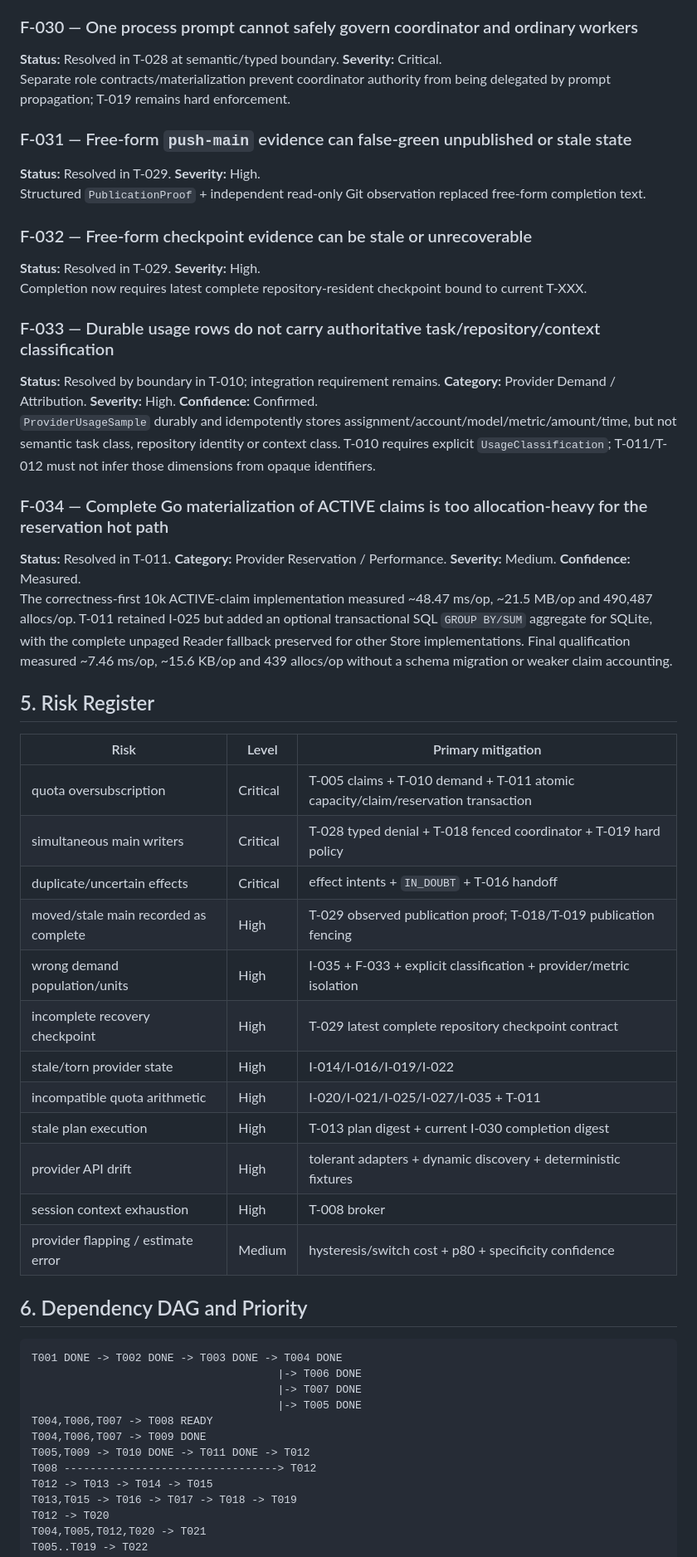
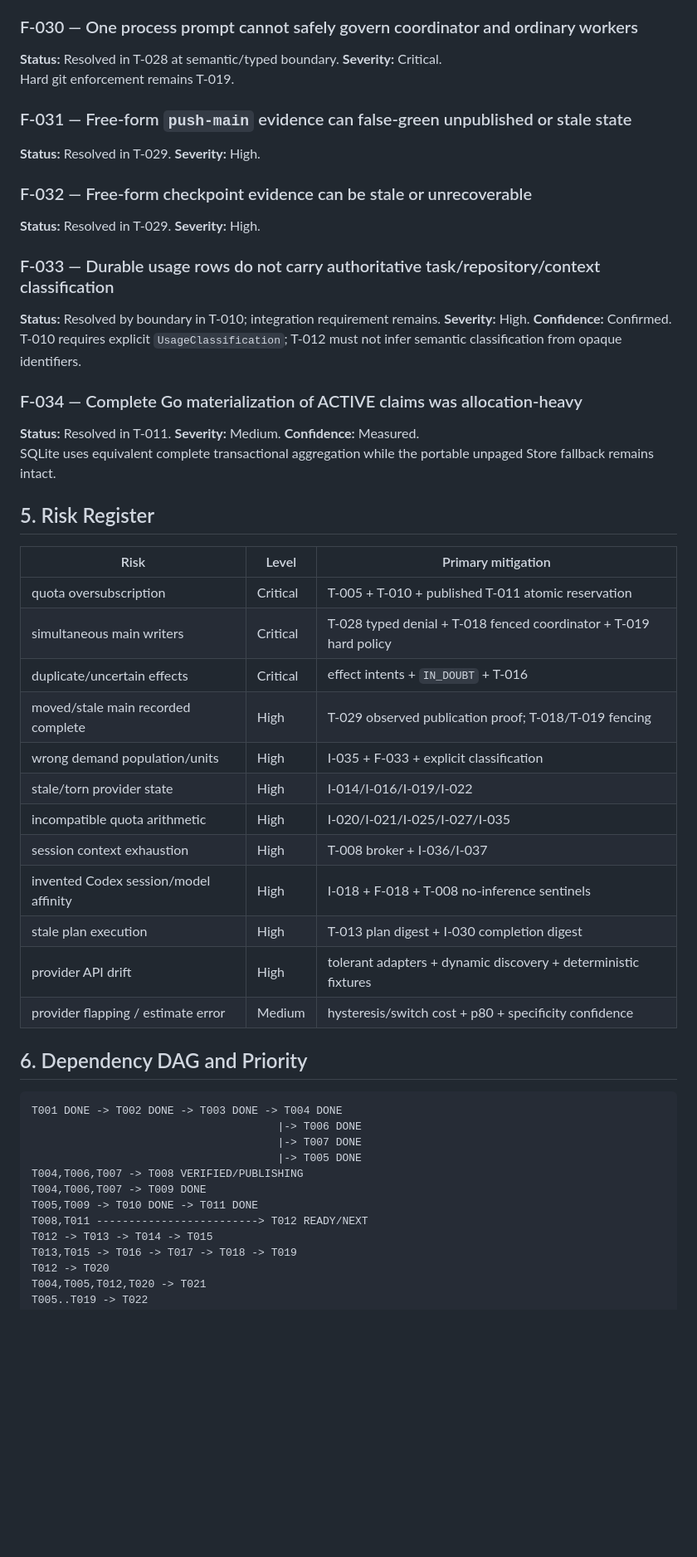
Before and after one commit to Homiakus/Antigravity-Progressive-Bootstrap, a Markdown page: MASTER_PLAN.md, the part around one of its changes. Shown at 83% size. GitHub-like rendering; blank space fills up the shorter version.

```diff
--- a/MASTER_PLAN.md
+++ b/MASTER_PLAN.md
@@ -221,39 +213,37 @@ Cheap engineering/loop/hooks/doctor gates precede full CI.
 
 ### F-030 — One process prompt cannot safely govern coordinator and ordinary workers
 **Status:** Resolved in T-028 at semantic/typed boundary. **Severity:** Critical.
-Separate role contracts/materialization prevent coordinator authority from being delegated by prompt propagation; T-019 remains hard enforcement.
+Hard git enforcement remains T-019.
 
 ### F-031 — Free-form `push-main` evidence can false-green unpublished or stale state
 **Status:** Resolved in T-029. **Severity:** High.
-Structured `PublicationProof` + independent read-only Git observation replaced free-form completion text.
 
 ### F-032 — Free-form checkpoint evidence can be stale or unrecoverable
 **Status:** Resolved in T-029. **Severity:** High.
-Completion now requires latest complete repository-resident checkpoint bound to current T-XXX.
 
 ### F-033 — Durable usage rows do not carry authoritative task/repository/context classification
-**Status:** Resolved by boundary in T-010; integration requirement remains. **Category:** Provider Demand / Attribution. **Severity:** High. **Confidence:** Confirmed.
-`ProviderUsageSample` durably and idempotently stores assignment/account/model/metric/amount/time, but not semantic task class, repository identity or context class. T-010 requires explicit `UsageClassification`; T-011/T-012 must not infer those dimensions from opaque identifiers.
+**Status:** Resolved by boundary in T-010; integration requirement remains. **Severity:** High. **Confidence:** Confirmed.
+T-010 requires explicit `UsageClassification`; T-012 must not infer semantic classification from opaque identifiers.
 
-### F-034 — Complete Go materialization of ACTIVE claims is too allocation-heavy for the reservation hot path
-**Status:** Resolved in T-011. **Category:** Provider Reservation / Performance. **Severity:** Medium. **Confidence:** Measured.
-The correctness-first 10k ACTIVE-claim implementation measured ~48.47 ms/op, ~21.5 MB/op and 490,487 allocs/op. T-011 retained I-025 but added an optional transactional SQL `GROUP BY/SUM` aggregate for SQLite, with the complete unpaged Reader fallback preserved for other Store implementations. Final qualification measured ~7.46 ms/op, ~15.6 KB/op and 439 allocs/op without a schema migration or weaker claim accounting.
+### F-034 — Complete Go materialization of ACTIVE claims was allocation-heavy
+**Status:** Resolved in T-011. **Severity:** Medium. **Confidence:** Measured.
+SQLite uses equivalent complete transactional aggregation while the portable unpaged Store fallback remains intact.
 
 ## 5. Risk Register
 
 | Risk | Level | Primary mitigation |
 |---|---|---|
-| quota oversubscription | Critical | T-005 claims + T-010 demand + T-011 atomic capacity/claim/reservation transaction |
+| quota oversubscription | Critical | T-005 + T-010 + published T-011 atomic reservation |
 | simultaneous main writers | Critical | T-028 typed denial + T-018 fenced coordinator + T-019 hard policy |
-| duplicate/uncertain effects | Critical | effect intents + `IN_DOUBT` + T-016 handoff |
-| moved/stale main recorded as complete | High | T-029 observed publication proof; T-018/T-019 publication fencing |
-| wrong demand population/units | High | I-035 + F-033 + explicit classification + provider/metric isolation |
-| incomplete recovery checkpoint | High | T-029 latest complete repository checkpoint contract |
+| duplicate/uncertain effects | Critical | effect intents + `IN_DOUBT` + T-016 |
+| moved/stale main recorded complete | High | T-029 observed publication proof; T-018/T-019 fencing |
+| wrong demand population/units | High | I-035 + F-033 + explicit classification |
 | stale/torn provider state | High | I-014/I-016/I-019/I-022 |
-| incompatible quota arithmetic | High | I-020/I-021/I-025/I-027/I-035 + T-011 |
-| stale plan execution | High | T-013 plan digest + current I-030 completion digest |
+| incompatible quota arithmetic | High | I-020/I-021/I-025/I-027/I-035 |
+| session context exhaustion | High | T-008 broker + I-036/I-037 |
+| invented Codex session/model affinity | High | I-018 + F-018 + T-008 no-inference sentinels |
+| stale plan execution | High | T-013 plan digest + I-030 completion digest |
 | provider API drift | High | tolerant adapters + dynamic discovery + deterministic fixtures |
-| session context exhaustion | High | T-008 broker |
 | provider flapping / estimate error | Medium | hysteresis/switch cost + p80 + specificity confidence |
 
 ## 6. Dependency DAG and Priority
@@ -263,10 +253,10 @@ T001 DONE -> T002 DONE -> T003 DONE -> T004 DONE
                                       |-> T006 DONE
                                       |-> T007 DONE
                                       |-> T005 DONE
-T004,T006,T007 -> T008 READY
+T004,T006,T007 -> T008 VERIFIED/PUBLISHING
 T004,T006,T007 -> T009 DONE
-T005,T009 -> T010 DONE -> T011 DONE -> T012
-T008 ---------------------------------> T012
+T005,T009 -> T010 DONE -> T011 DONE
+T008,T011 -------------------------> T012 READY/NEXT
 T012 -> T013 -> T014 -> T015
 T013,T015 -> T016 -> T017 -> T018 -> T019
 T012 -> T020
```
Also changed, not shown: other parts of MASTER_PLAN.md (+116 -125 lines).
